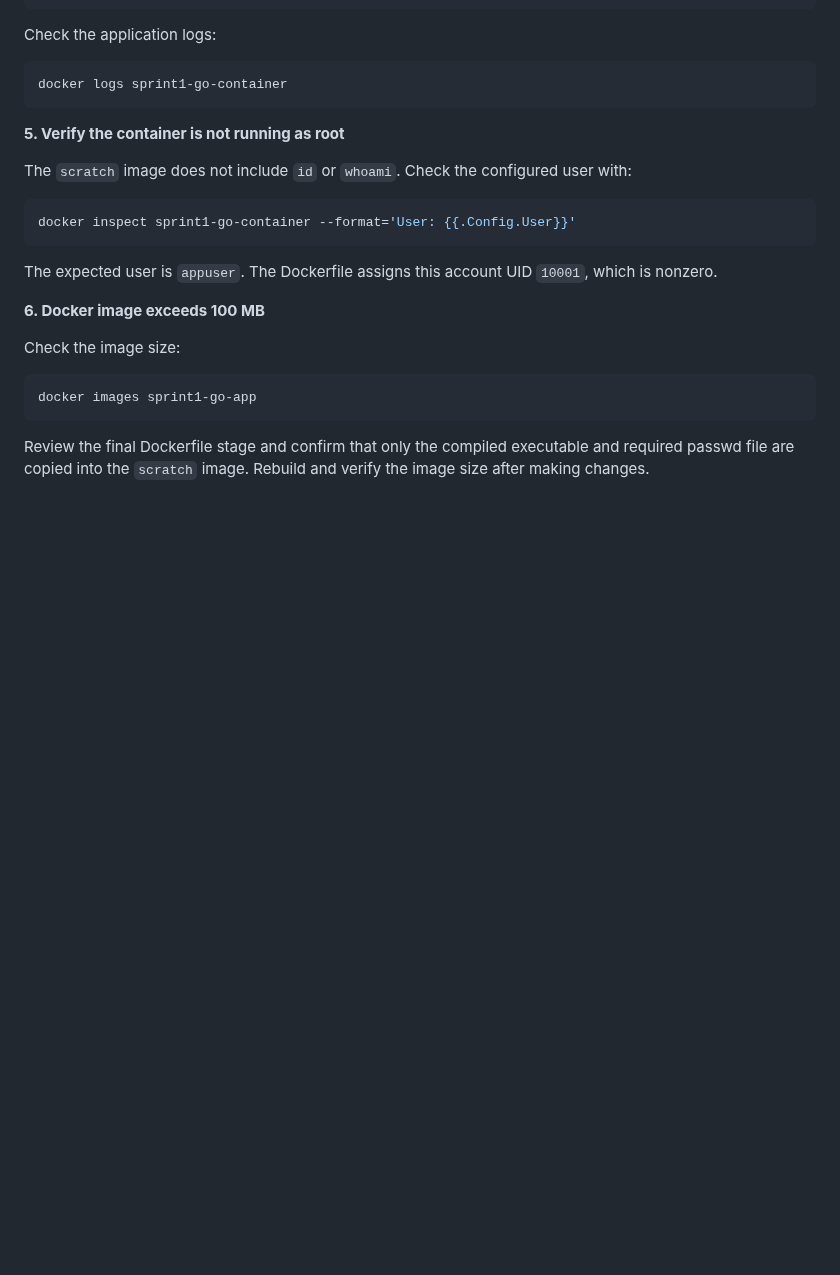
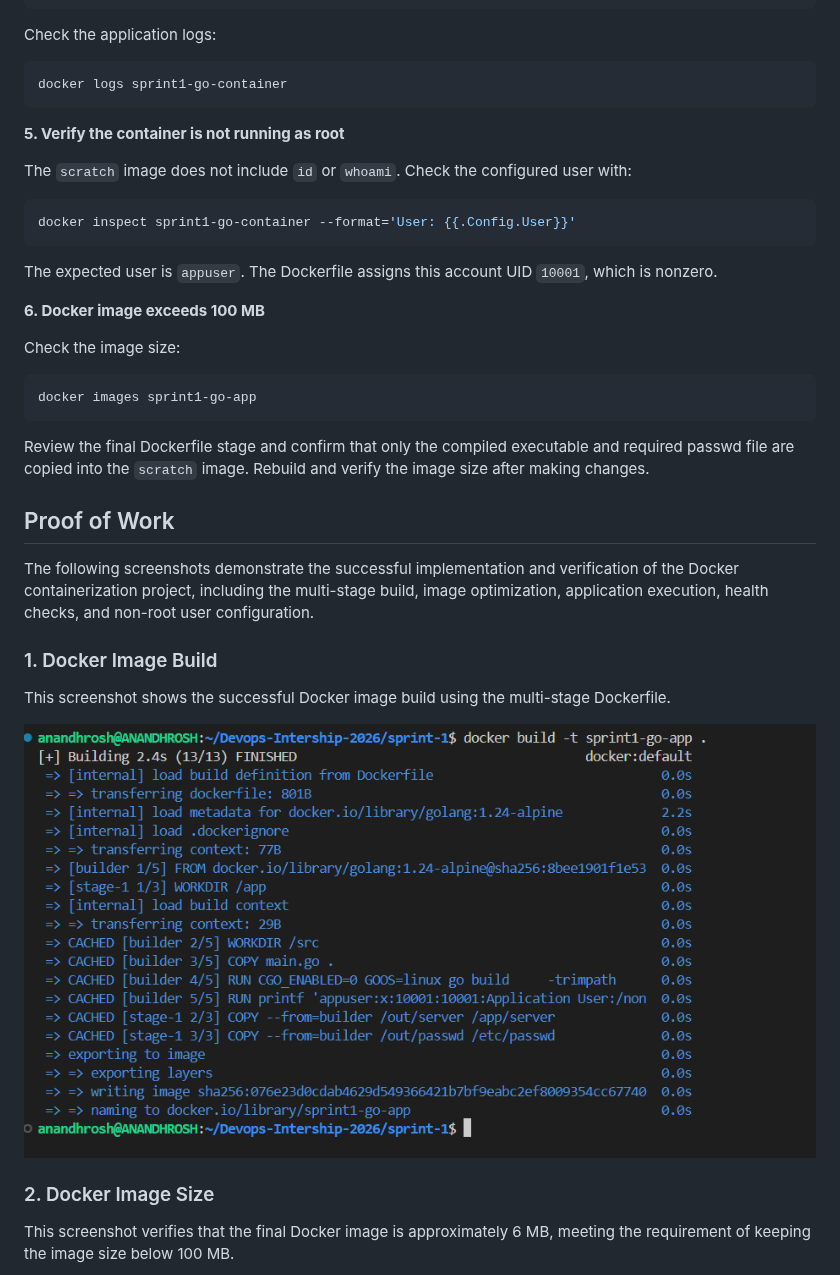
Before and after one commit to Anandhrosh/Devops-Intership-2026, a Markdown page: sprint-1/README.md, the part around one of its changes. Drawn GitHub-style; pictures changed too: sprint-1/Screenshots/Docker-Build-Output.png (added); blank space fills up the shorter version.

```diff
--- a/sprint-1/README.md
+++ b/sprint-1/README.md
@@ -349,3 +349,17 @@ docker images sprint1-go-app
 
 Review the final Dockerfile stage and confirm that only the compiled executable and required passwd file are copied into the `scratch` image. Rebuild and verify the image size after making changes.
 
+## Proof of Work
+
+The following screenshots demonstrate the successful implementation and verification of the Docker containerization project, including the multi-stage build, image optimization, application execution, health checks, and non-root user configuration.
+
+### 1. Docker Image Build
+
+This screenshot shows the successful Docker image build using the multi-stage Dockerfile.
+
+![Docker Build Output](Screenshots/Docker-Build-Output.png)
+
+### 2. Docker Image Size
+
+This screenshot verifies that the final Docker image is approximately 6 MB, meeting the requirement of keeping the image size below 100 MB.
+
```
Also changed, not shown: other parts of sprint-1/README.md (+26 -0 lines), sprint-1/Screenshots/Docker-Health-Page.png (added), sprint-1/Screenshots/Docker-Home-Page.png (added), sprint-1/Screenshots/Docker-Image-Size.png (added), sprint-1/Screenshots/Non-Root-User.png (added), sprint-1/Screenshots/Successful-Container-Execution.png (added).
